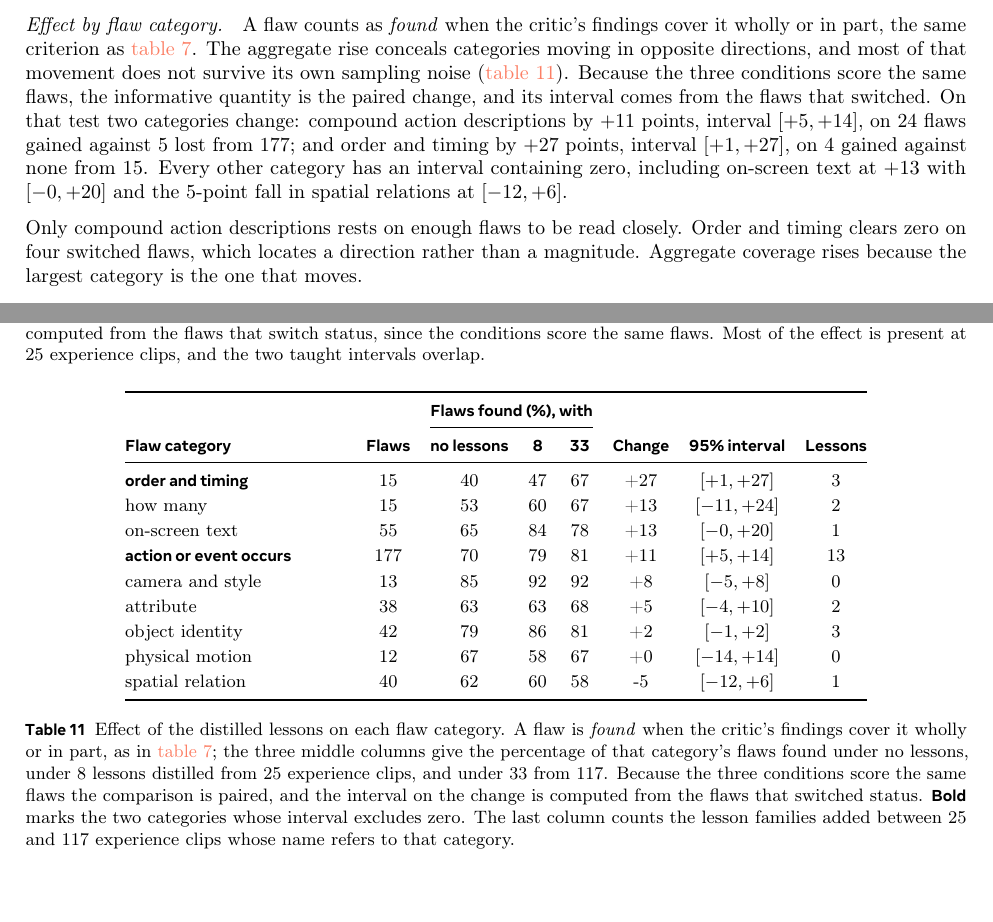
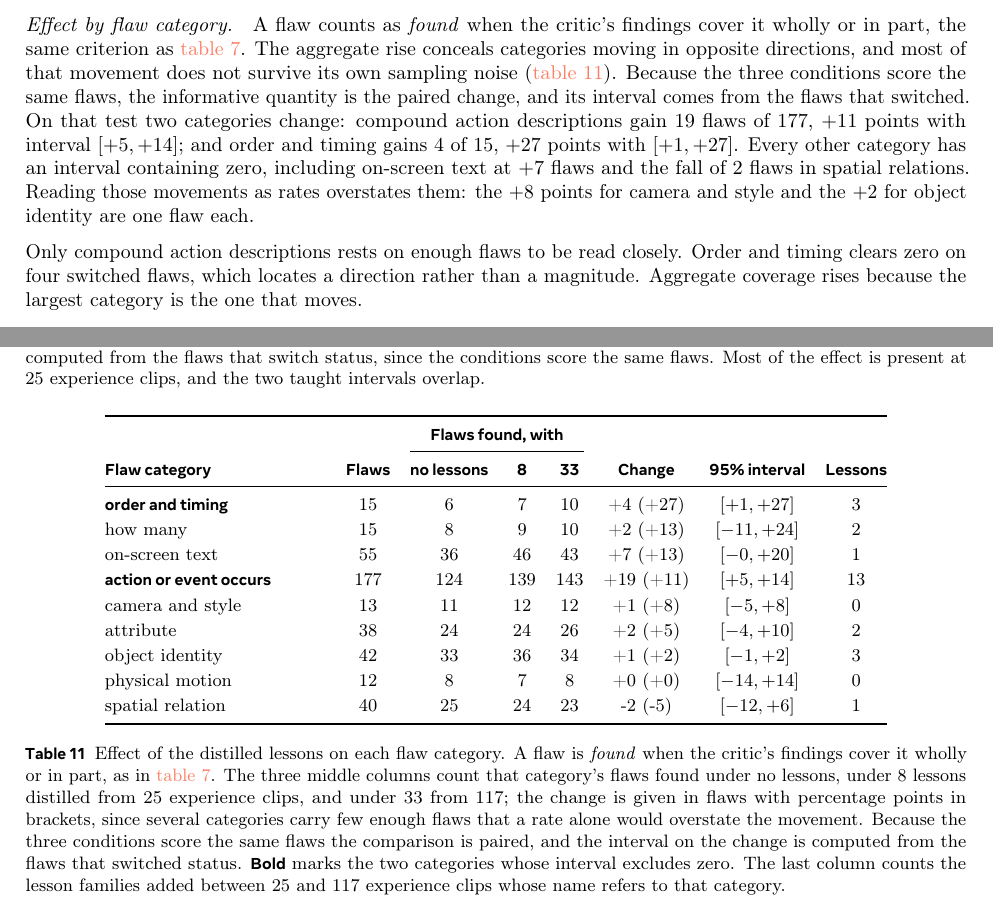
Before and after one commit to WenzhuoXu/diffphy_psc_techreport, a LaTeX document (main.tex, which reads tab_icl_category.tex): two parts of pages 40 and 41 of 53, joined at a grey line, cut so that both start at the same text. Compiled offline with pdfLaTeX.

Commit message:
Report flaw counts, not rates alone -- the paper's own convention, and the honest one here
Owner asked whether percentages would be better and what comparable papers report. Checked
this paper first: BOTH its existing flaw-level tables give count and rate together.
tab_headline has Flaws / Whole / Part / Found (count) / Rate. tab_external has Found (228)
/ Recall (75.0%). The section 6 table gave rates only, so it was the odd one out.

It also mattered more than consistency here, because several categories are small:

  order and timing   40 -> 47 -> 67 per cent   IS    6 -> 7 -> 10 flaws of 15
  camera and style   +8 points                 IS    one flaw
  object identity    +2 points                 IS    one flaw

Rates alone dressed one- and two-flaw movements as findings. The three condition columns
now count flaws, the change is given in flaws with percentage points in brackets, and the
prose leads with flaws: action or event gains 19 of 177, order and timing 4 of 15. A
sentence now states outright that camera-and-style's +8 points and object identity's +2
are one flaw each.

On what comparable evaluators report: I did not verify that. Reading TIFA, DSG or VideoPhy
was not possible here, so rather than assert a convention I followed this paper's own,
which I did check.

Verified: section 6 2/2 figures, 4/4 equations, 1/1 table, braces and math balanced.
NOT BUILT.

Co-Authored-By: Claude Opus 5 (1M context) <noreply@anthropic.com>

```diff
--- a/main.tex
+++ b/main.tex
@@ -2207,11 +2207,11 @@ cover it wholly or in part, the same criterion as \cref{tab:headline}. The aggre
 conceals categories moving in opposite directions, and most of that movement does not survive its own sampling noise
 (\cref{tab:iclcategory}). Because the three conditions score the same flaws, the informative
 quantity is the paired change, and its interval comes from the flaws that switched. On that test
-two categories change: compound action descriptions by $+11$ points, interval $[+5, +14]$, on
-$24$ flaws gained against $5$ lost from $177$; and order and timing by $+27$ points, interval
-$[+1, +27]$, on $4$ gained against none from $15$. Every other category has an interval
-containing zero, including on-screen text at $+13$ with $[-0, +20]$ and the $5$-point fall in
-spatial relations at $[-12, +6]$.
+two categories change: compound action descriptions gain $19$ flaws of $177$, $+11$ points with
+interval $[+5, +14]$; and order and timing gains $4$ of $15$, $+27$ points with $[+1, +27]$.
+Every other category has an interval containing zero, including on-screen text at $+7$ flaws and
+the fall of $2$ flaws in spatial relations. Reading those movements as rates overstates them:
+the $+8$ points for camera and style and the $+2$ for object identity are one flaw each.
 
 Only compound action descriptions rests on enough flaws to be read closely. Order and timing
 clears zero on four switched flaws, which locates a direction rather than a magnitude. Aggregate
--- a/tab_icl_category.tex
+++ b/tab_icl_category.tex
@@ -6,21 +6,21 @@
 \setlength{\tabcolsep}{5pt}\renewcommand{\arraystretch}{1.15}
 \begin{tabular}{@{}p{3.9cm} c c c c c c c@{}}
 \toprule
- & & \multicolumn{3}{c}{\textbf{Flaws found (\%), with}} & & & \\
+ & & \multicolumn{3}{c}{\textbf{Flaws found, with}} & & & \\
 \cmidrule(lr){3-5}
 \textbf{Flaw category} & \textbf{Flaws} & \textbf{no lessons} & \textbf{8} & \textbf{33} & \textbf{Change} & \textbf{95\% interval} & \textbf{Lessons} \\
 \midrule
-\textbf{order and timing} & 15 & 40 & 47 & 67 & +27 & $[+1, +27]$ & 3 \\
-how many & 15 & 53 & 60 & 67 & +13 & $[-11, +24]$ & 2 \\
-on-screen text & 55 & 65 & 84 & 78 & +13 & $[-0, +20]$ & 1 \\
-\textbf{action or event occurs} & 177 & 70 & 79 & 81 & +11 & $[+5, +14]$ & 13 \\
-camera and style & 13 & 85 & 92 & 92 & +8 & $[-5, +8]$ & 0 \\
-attribute & 38 & 63 & 63 & 68 & +5 & $[-4, +10]$ & 2 \\
-object identity & 42 & 79 & 86 & 81 & +2 & $[-1, +2]$ & 3 \\
-physical motion & 12 & 67 & 58 & 67 & +0 & $[-14, +14]$ & 0 \\
-spatial relation & 40 & 62 & 60 & 58 & -5 & $[-12, +6]$ & 1 \\
+\textbf{order and timing} & 15 & 6 & 7 & 10 & +4 (+27) & $[+1, +27]$ & 3 \\
+how many & 15 & 8 & 9 & 10 & +2 (+13) & $[-11, +24]$ & 2 \\
+on-screen text & 55 & 36 & 46 & 43 & +7 (+13) & $[-0, +20]$ & 1 \\
+\textbf{action or event occurs} & 177 & 124 & 139 & 143 & +19 (+11) & $[+5, +14]$ & 13 \\
+camera and style & 13 & 11 & 12 & 12 & +1 (+8) & $[-5, +8]$ & 0 \\
+attribute & 38 & 24 & 24 & 26 & +2 (+5) & $[-4, +10]$ & 2 \\
+object identity & 42 & 33 & 36 & 34 & +1 (+2) & $[-1, +2]$ & 3 \\
+physical motion & 12 & 8 & 7 & 8 & +0 (+0) & $[-14, +14]$ & 0 \\
+spatial relation & 40 & 25 & 24 & 23 & -2 (-5) & $[-12, +6]$ & 1 \\
 \bottomrule
 \end{tabular}
-\caption{Effect of the distilled lessons on each flaw category. A flaw is \emph{found} when the critic's findings cover it wholly or in part, as in \cref{tab:headline}; the three middle columns give the percentage of that category's flaws found under no lessons, under $8$ lessons distilled from $25$ experience clips, and under $33$ from $117$. Because the three conditions score the same flaws the comparison is paired, and the interval on the change is computed from the flaws that switched status. \textbf{Bold} marks the two categories whose interval excludes zero. The last column counts the lesson families added between $25$ and $117$ experience clips whose name refers to that category.}
+\caption{Effect of the distilled lessons on each flaw category. A flaw is \emph{found} when the critic's findings cover it wholly or in part, as in \cref{tab:headline}. The three middle columns count that category's flaws found under no lessons, under $8$ lessons distilled from $25$ experience clips, and under $33$ from $117$; the change is given in flaws with percentage points in brackets, since several categories carry few enough flaws that a rate alone would overstate the movement. Because the three conditions score the same flaws the comparison is paired, and the interval on the change is computed from the flaws that switched status. \textbf{Bold} marks the two categories whose interval excludes zero. The last column counts the lesson families added between $25$ and $117$ experience clips whose name refers to that category.}
 \label{tab:iclcategory}
 \end{table}
```
